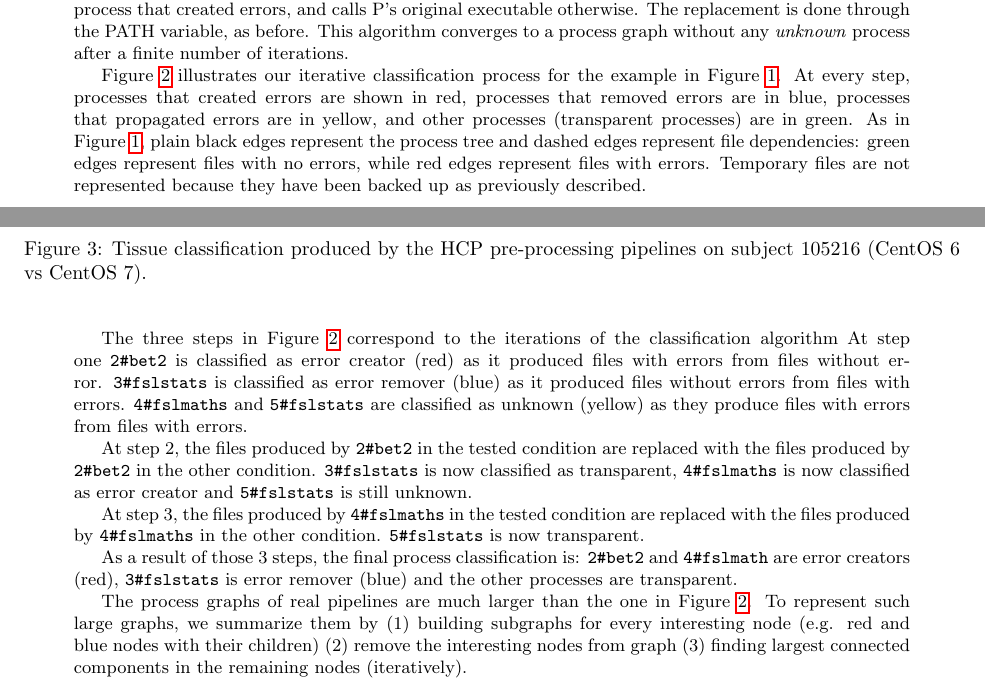
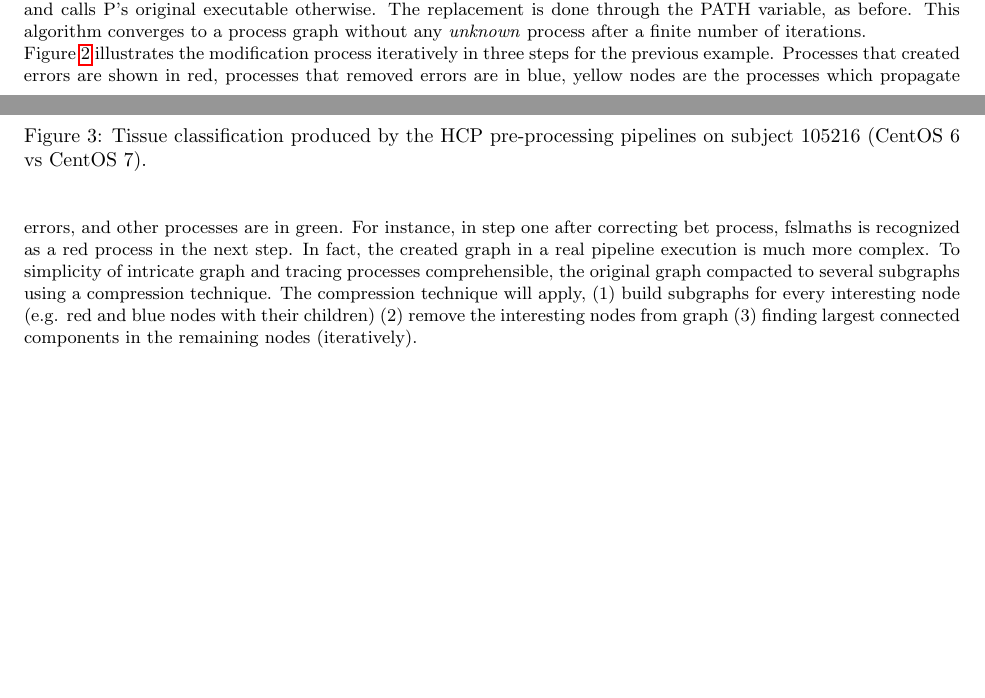
Before and after one commit to ali4006/HCP-reproducibility-paper, a LaTeX document (paper.tex): two parts of pages 4 and 5 of 8, joined at a grey line, cut so that both start at the same text, the shorter picture padded with empty space. Compiled offline with pdfLaTeX.

Commit message:
Update figures

```diff
--- a/paper.tex
+++ b/paper.tex
@@ -4,6 +4,11 @@
 \usepackage[margin=1in]{geometry}
 \usepackage{xcolor}
 \usepackage{graphicx}
+\usepackage{algorithm}
+\usepackage{algpseudocode}
+\usepackage{caption}
+\usepackage{listings}
+\usepackage{verbatim}
 
 \newcommand{\note}[2]{\pdfmargincomment[color=yellow,author=#1,open=true]{#2}}
 \newcommand{\todo}[1]{\color{red}\textbf{TODO:}#1\color{black}}
@@ -283,45 +352,15 @@ without any \emph{unknown} process after a finite number of iterations.
   \label{fig:iterations}
 \end{figure}
 
-Figure~\ref{fig:iterations} illustrates our iterative classification
-process for the example in Figure~\ref{fig:graph-example}. At every
-step, processes that created errors are shown in red, processes that
-removed errors are in blue, processes that propagated errors are in
-yellow, and other processes (transparent processes) are in green. As in
-Figure~\ref{fig:graph-example}, plain black edges represent the process
-tree and dashed edges represent file dependencies: green edges
-represent files with no errors, while red edges represent files with
-errors. Temporary files are not represented because they have been
-backed up as previously described.
-
-The three steps in Figure~\ref{fig:iterations} correspond to the
-iterations of the classification algorithm At step one \texttt{2\#bet2}
-is classified as error creator (red) as it produced files with errors
-from files without error. \texttt{3\#fslstats} is classified as error
-remover (blue) as it produced files without errors from files with
-errors. \texttt{4\#fslmaths} and \texttt{5\#fslstats} are classified as
-unknown (yellow) as they produce files with errors from files with errors.
-
-At step 2, the files produced by \texttt{2\#bet2} in the tested
-condition are replaced with the files produced by \texttt{2\#bet2} in
-the other condition. \texttt{3\#fslstats} is now classified as transparent, \texttt{4\#fslmaths} is now classified
-as error creator and \texttt{5\#fslstats} is still unknown.
-
- At step 3, the files produced by \texttt{4\#fslmaths} in the tested
- condition are replaced with the files produced by \texttt{4\#fslmaths}
- in the other condition. \texttt{5\#fslstats} is now transparent.
-
- As a result of those 3 steps, the final process classification is:
- \texttt{2\#bet2} and \texttt{4\#fslmath} are error creators (red),
- \texttt{3\#fslstats} is error remover (blue) and the other processes
- are transparent.
-
-The process graphs of real pipelines are much larger than the one in
-Figure~\ref{fig:iterations}. To represent such large graphs, we
-summarize them by (1) building subgraphs for every interesting node
-(e.g. red and blue nodes with their children) (2) remove the
-interesting nodes from graph (3) finding largest connected components
-in the remaining nodes (iteratively).
+Figure~\ref{fig:iterations} illustrates the modification process iteratively in three steps for the previous example.
+ Processes that created errors are shown in red, processes that removed errors are in blue,
+ yellow nodes are the processes which propagate errors, and other processes are in green.
+ For instance, in step one after correcting bet process, fslmaths is recognized as a red process in the next step.
+In fact, the created graph in a real pipeline execution is much more complex.
+To simplicity of intricate graph and tracing processes comprehensible,
+the original graph compacted to several subgraphs using a compression technique.
+The compression technique will apply, (1) build subgraphs for every interesting node (e.g. red and blue nodes with their children)
+ (2) remove the interesting nodes from graph (3) finding largest connected components in the remaining nodes (iteratively).
 
 \section{Results}
 
```
Also changed, not shown: images/iterative_modif.png, paper.tex (82 more changed lines).
